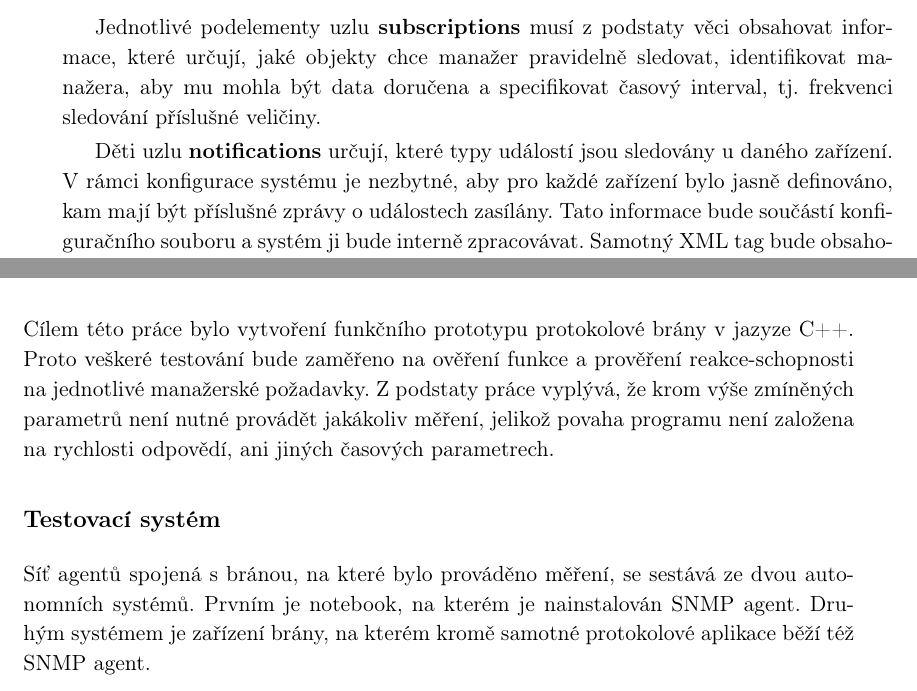
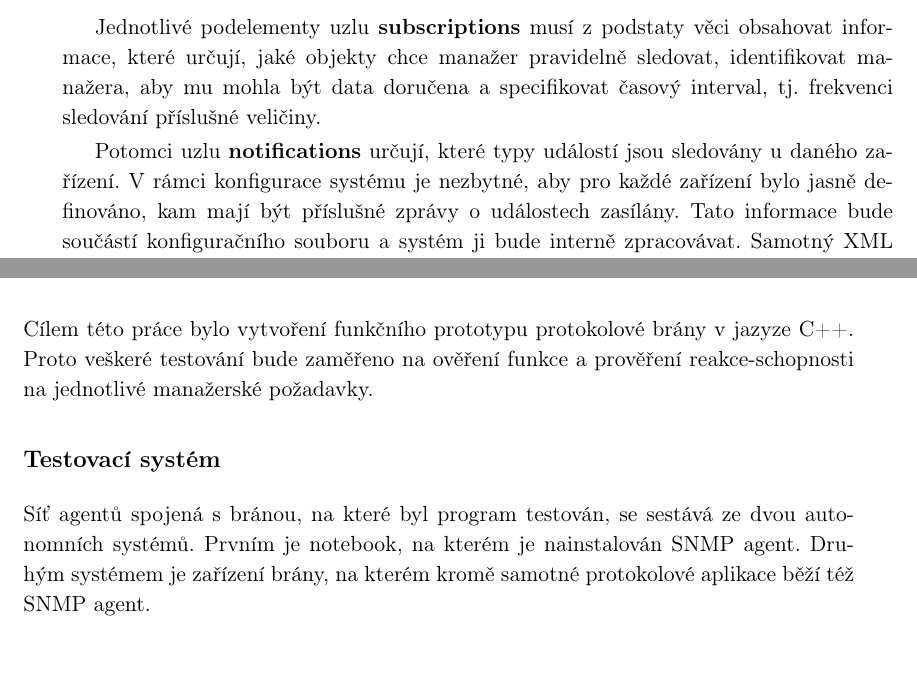
Before and after one commit to koressak/snmpgate, a LaTeX thesis (text/main.tex, which reads text/04_analyza.tex, text/06_testovani.tex): two parts of pages 38 and 61 of 81, joined at a grey line, cut so that both start at the same text. Compiled offline with pdfLaTeX.

Commit message:
Opravy dle vedouciho. Minoritni zmeny v terminech.

```diff
--- a/text/04_analyza.tex
+++ b/text/04_analyza.tex
@@ -89,7 +89,7 @@ Element \textbf{info} obsahuje elementy, které specifikují jméno a popis zař
 Jednotlivé podelementy uzlu \textbf{subscriptions} musí z podstaty věci obsahovat informace, které určují, jaké objekty chce manažer pravidelně sledovat, identifikovat
 manažera, aby mu mohla být data doručena a specifikovat časový interval, tj. frekvenci sledování příslušné veličiny.
 
-Děti uzlu \textbf{notifications} určují, které typy událostí jsou sledovány u daného zařízení. V rámci konfigurace systému je nezbytné, aby pro každé zařízení
+Potomci uzlu \textbf{notifications} určují, které typy událostí jsou sledovány u daného zařízení. V rámci konfigurace systému je nezbytné, aby pro každé zařízení
 bylo jasně definováno, kam mají být příslušné zprávy o událostech zasílány. Tato informace bude součástí konfiguračního souboru a systém ji bude
 interně zpracovávat. Samotný XML tag bude obsahovat unikátní identifikační číslo (OID) dané události, aby jej bylo možno poté identifikovat a správně formulovat
 XML zprávu manažerovi.
--- a/text/06_testovani.tex
+++ b/text/06_testovani.tex
@@ -2,11 +2,10 @@
 \label{kap_testovani}
 Cílem této práce bylo vytvoření funkčního prototypu protokolové brány v jazyze C++. Proto
 veškeré testování bude zaměřeno na ověření funkce a prověření reakce-schopnosti na jednotlivé
-manažerské požadavky. Z podstaty práce vyplývá, že krom výše zmíněných parametrů není nutné provádět
-jakákoliv měření, jelikož povaha programu není založena na rychlosti odpovědí, ani jiných časových parametrech.
+manažerské požadavky.
 
 \subsection*{Testovací systém}
-Síť agentů spojená s bránou, na které bylo prováděno měření, se sestává ze dvou autonomních systémů.
+Síť agentů spojená s bránou, na které byl program testován, se sestává ze dvou autonomních systémů.
 Prvním je notebook, na kterém je nainstalován SNMP agent. Druhým systémem je zařízení brány, na kterém
 kromě samotné protokolové aplikace běží též SNMP agent.
 
```
Also changed, not shown: text/main.pdf, 1 other file.
